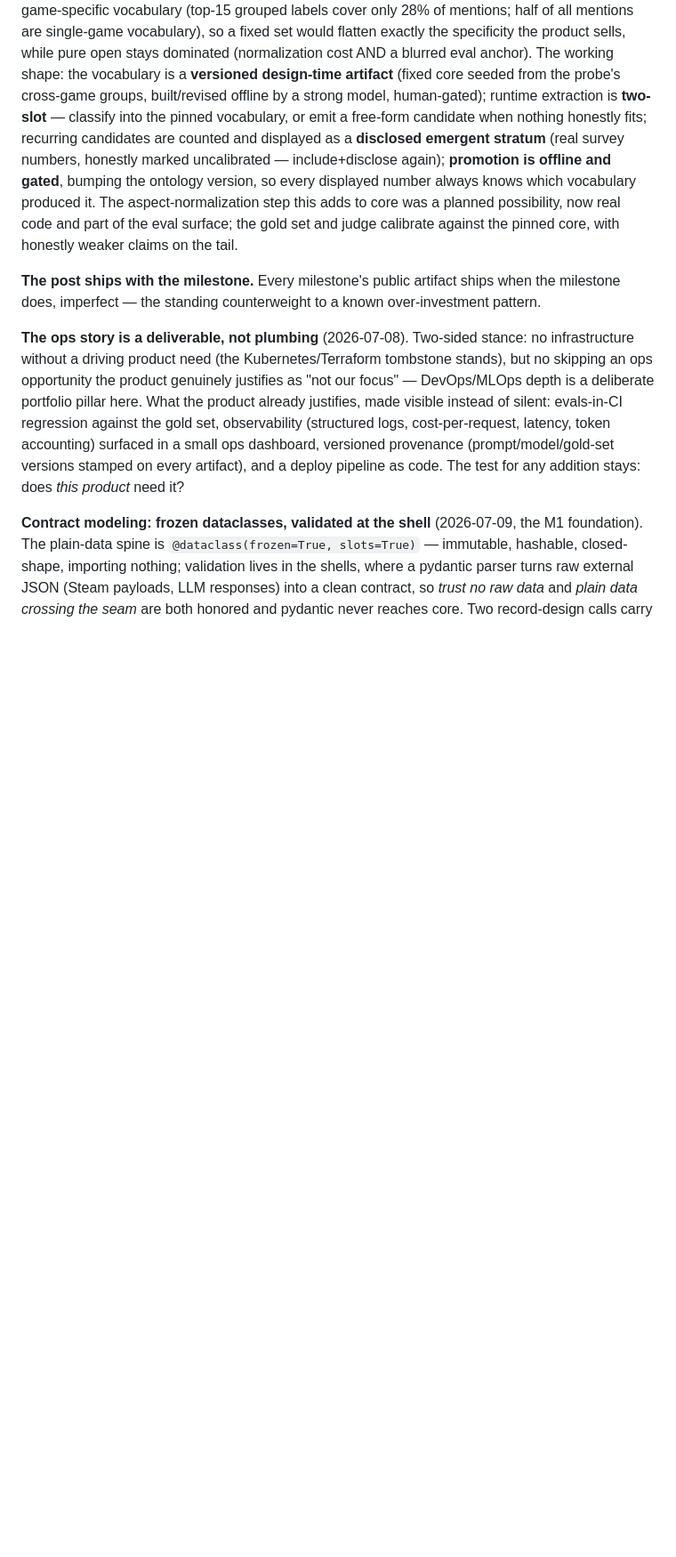
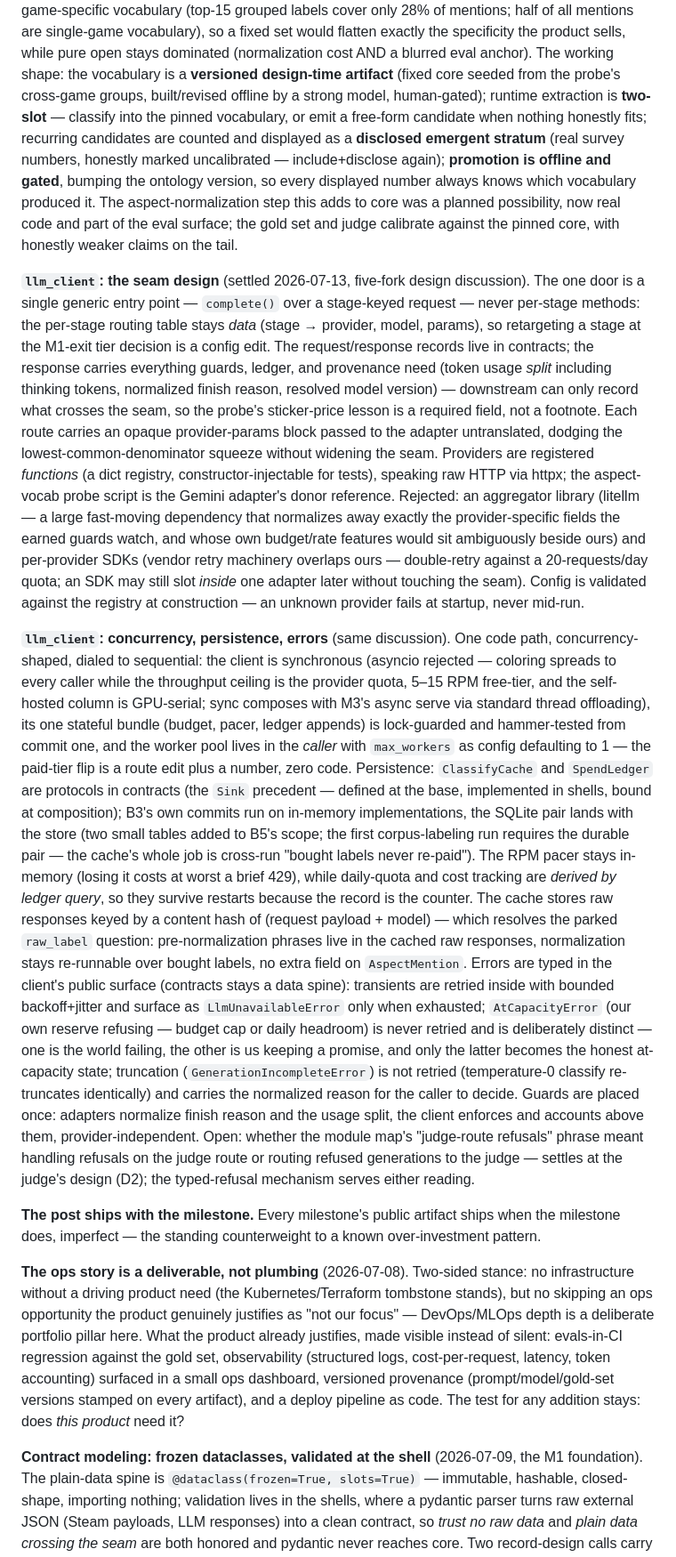
Before and after one commit to arda-basarici/steam-lens, a Markdown page: DESIGN.md, the part around the change. Shown at 89% size. GitHub-like rendering; blank space fills up the shorter version.

Commit message:
DESIGN: llm_client seam design settled — one generic stage-routed door, provider-function registry over raw httpx (litellm/SDKs rejected), sync client with caller-side concurrency config, cache/ledger as contracts protocols (durable pair rides the store), typed error taxonomy; raw-response caching resolves the raw_label question

```diff
--- a/DESIGN.md
+++ b/DESIGN.md
@@ -236,6 +236,57 @@ aspect-normalization step this adds to core was a planned possibility, now real
 and part of the eval surface; the gold set and judge calibrate against the pinned
 core, with honestly weaker claims on the tail.
 
+**`llm_client`: the seam design** (settled 2026-07-13, five-fork design discussion).
+The one door is a single generic entry point — `complete()` over a stage-keyed request —
+never per-stage methods: the per-stage routing table stays *data* (stage → provider,
+model, params), so retargeting a stage at the M1-exit tier decision is a config edit.
+The request/response records live in contracts; the response carries everything guards,
+ledger, and provenance need (token usage *split* including thinking tokens, normalized
+finish reason, resolved model version) — downstream can only record what crosses the
+seam, so the probe's sticker-price lesson is a required field, not a footnote. Each
+route carries an opaque provider-params block passed to the adapter untranslated,
+dodging the lowest-common-denominator squeeze without widening the seam. Providers are
+registered *functions* (a dict registry, constructor-injectable for tests), speaking
+raw HTTP via httpx; the aspect-vocab probe script is the Gemini adapter's donor
+reference. Rejected: an aggregator library (litellm — a large fast-moving dependency
+that normalizes away exactly the provider-specific fields the earned guards watch, and
+whose own budget/rate features would sit ambiguously beside ours) and per-provider
+SDKs (vendor retry machinery overlaps ours — double-retry against a 20-requests/day
+quota; an SDK may still slot *inside* one adapter later without touching the seam).
+Config is validated against the registry at construction — an unknown provider fails
+at startup, never mid-run.
+
+**`llm_client`: concurrency, persistence, errors** (same discussion). One code path,
+concurrency-shaped, dialed to sequential: the client is synchronous (asyncio rejected —
+coloring spreads to every caller while the throughput ceiling is the provider quota,
+5–15 RPM free-tier, and the self-hosted column is GPU-serial; sync composes with M3's
+async serve via standard thread offloading), its one stateful bundle (budget, pacer,
+ledger appends) is lock-guarded and hammer-tested from commit one, and the worker pool
+lives in the *caller* with `max_workers` as config defaulting to 1 — the paid-tier flip
+is a route edit plus a number, zero code. Persistence: `ClassifyCache` and
+`SpendLedger` are protocols in contracts (the `Sink` precedent — defined at the base,
+implemented in shells, bound at composition); B3's own commits run on in-memory
+implementations, the SQLite pair lands with the store (two small tables added to B5's
+scope; the first corpus-labeling run requires the durable pair — the cache's whole job
+is cross-run "bought labels never re-paid"). The RPM pacer stays in-memory (losing it
+costs at worst a brief 429), while daily-quota and cost tracking are *derived by ledger
+query*, so they survive restarts because the record is the counter. The cache stores
+raw responses keyed by a content hash of (request payload + model) — which resolves the
+parked `raw_label` question: pre-normalization phrases live in the cached raw
+responses, normalization stays re-runnable over bought labels, no extra field on
+`AspectMention`. Errors are typed in the client's public surface (contracts stays a
+data spine): transients are retried inside with bounded backoff+jitter and surface as
+`LlmUnavailableError` only when exhausted; `AtCapacityError` (our own reserve refusing
+— budget cap or daily headroom) is never retried and is deliberately distinct — one is
+the world failing, the other is us keeping a promise, and only the latter becomes the
+honest at-capacity state; truncation (`GenerationIncompleteError`) is not retried
+(temperature-0 classify re-truncates identically) and carries the normalized reason for
+the caller to decide. Guards are placed once: adapters normalize finish reason and the
+usage split, the client enforces and accounts above them, provider-independent. Open:
+whether the module map's "judge-route refusals" phrase meant handling refusals on the
+judge route or routing refused generations to the judge — settles at the judge's design
+(D2); the typed-refusal mechanism serves either reading.
+
 **The post ships with the milestone.** Every milestone's public artifact ships when the
 milestone does, imperfect — the standing counterweight to a known over-investment
 pattern.
```
